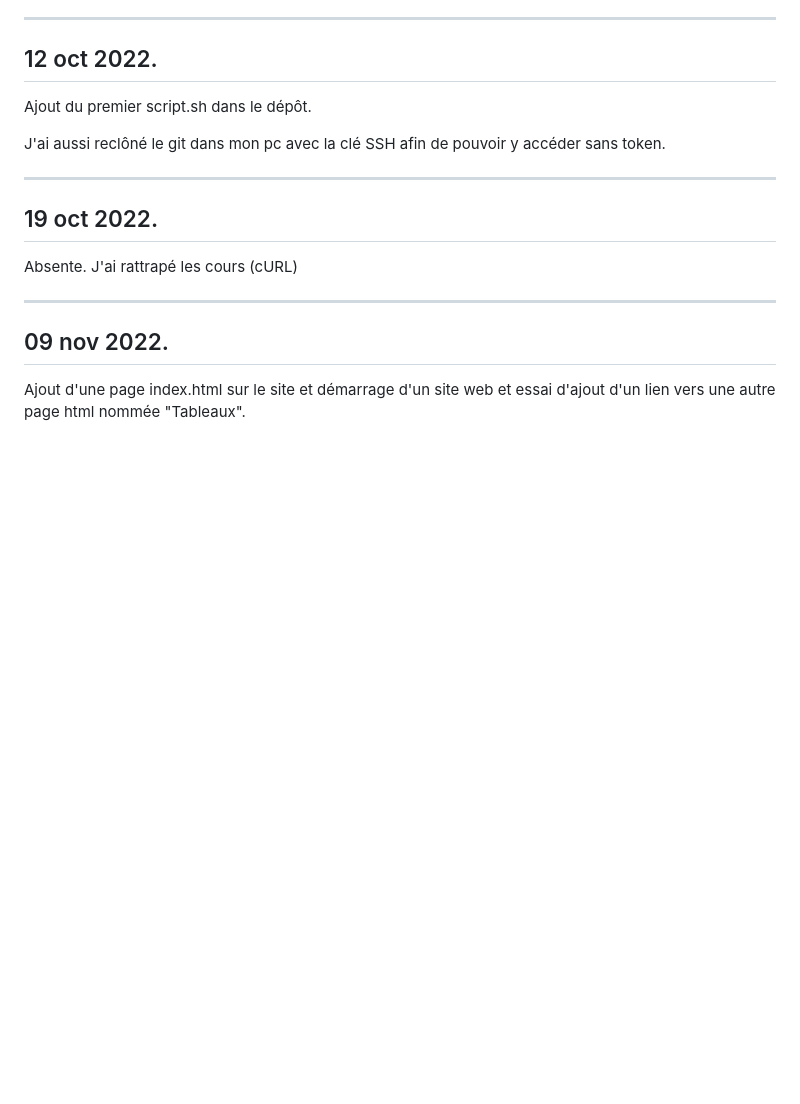
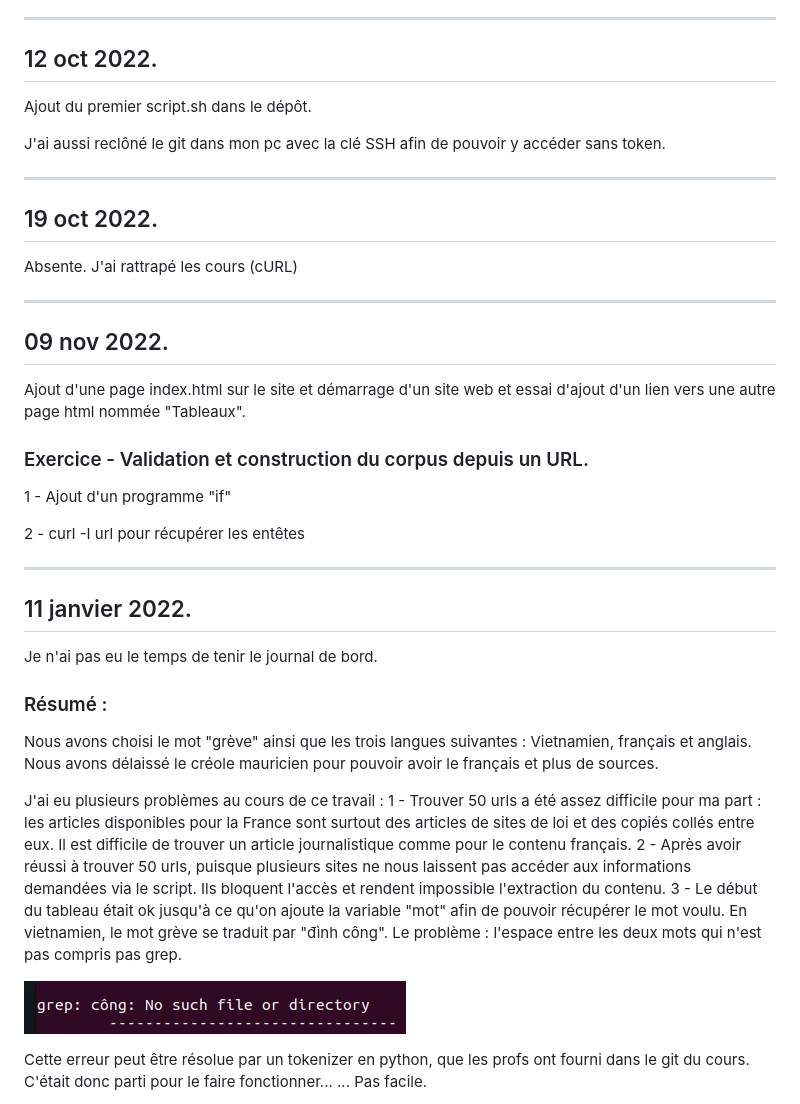
Before and after one commit to tsngu/PPE1, a Markdown page: journal-de-bord.md, the part around the change printed below. Drawn GitHub-style; pictures changed too: images/err_cong.png (added); blank space fills up the shorter version.

```diff
--- a/journal-de-bord.md
+++ b/journal-de-bord.md
@@ -57,3 +57,32 @@ J'ai rattrapé les cours (cURL)
 ## 09 nov 2022.
 
 Ajout d'une page index.html sur le site et démarrage d'un site web et essai d'ajout d'un lien vers une autre page html nommée "Tableaux".
+
+### Exercice - Validation et construction du corpus depuis un URL.
+
+1 - Ajout d'un programme "if"
+
+2 - curl -I url pour récupérer les entêtes
+
+---
+
+## 11 janvier 2022.
+
+Je n'ai pas eu le temps de tenir le journal de bord.
+
+### Résumé :
+
+Nous avons choisi le mot "grève" ainsi que les trois langues suivantes : Vietnamien, français et anglais. Nous avons délaissé le créole mauricien pour pouvoir avoir le français et plus de sources.
+
+J'ai eu plusieurs problèmes au cours de ce travail :
+1 - Trouver 50 urls a été assez difficile pour ma part : les articles disponibles pour la France sont surtout des articles de sites de loi et des copiés collés entre eux. Il est difficile de trouver un article journalistique comme pour le contenu français.
+2 - Après avoir réussi à trouver 50 urls, puisque plusieurs sites ne nous laissent pas accéder aux informations demandées via le script. Ils bloquent l'accès et rendent impossible l'extraction du contenu.
+3 - Le début du tableau était ok jusqu'à ce qu'on ajoute la variable "mot" afin de pouvoir récupérer le mot voulu.
+En vietnamien, le mot grève se traduit par "đình công". Le problème : l'espace entre les deux mots qui n'est pas compris pas grep.
+
+![Erreur à cause de công](images/err_cong.png)
+
+Cette erreur peut être résolue par un tokenizer en python, que les profs ont fourni dans le git du cours.
+C'était donc parti pour le faire fonctionner...
+... Pas facile.
+
```
Also changed, not shown: other parts of journal-de-bord.md (+25 -1 lines), images/err_token1.png (added), images/err_token2.png (added), images/err_token3.png (added), images/sol_token.png (added), 11 other files.
